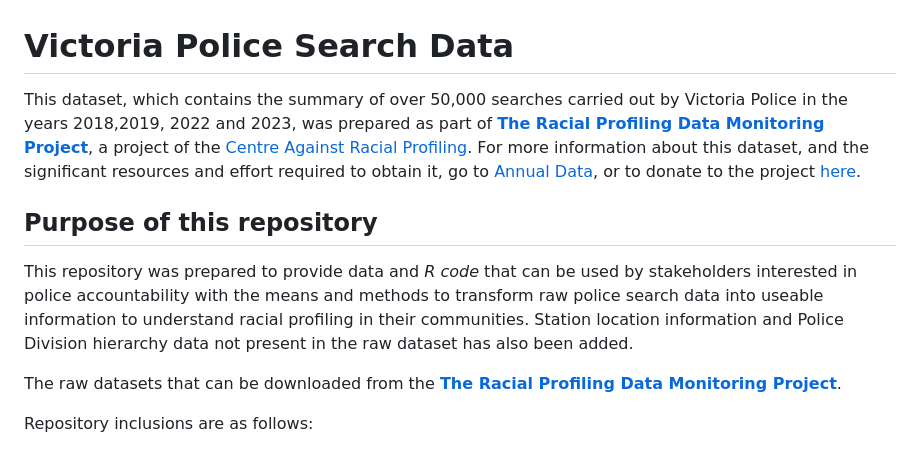
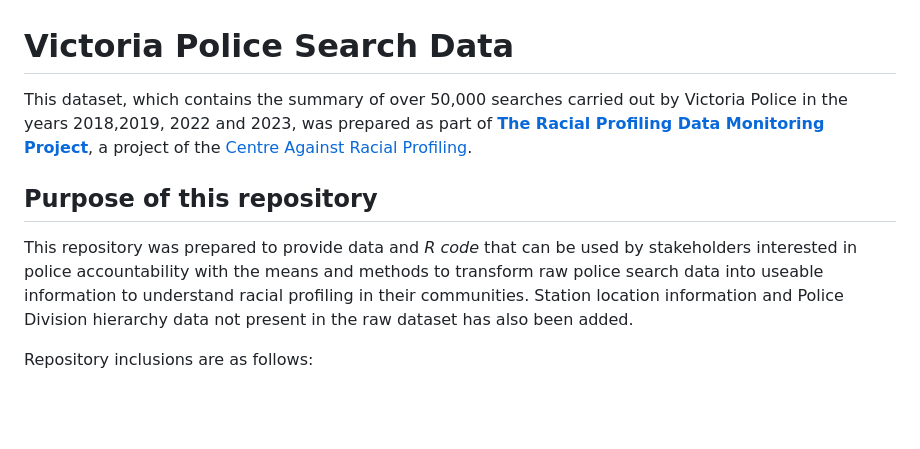
Before and after one commit to monikasarder/VictoriaPoliceRacialSearch, a Markdown page: README.md, the part around the change. Rendered like a GitHub page; blank space fills up the shorter version.

```diff
--- a/README.md
+++ b/README.md
@@ -1,12 +1,10 @@
 # Victoria Police Search Data
 
-This dataset, which contains the summary of over 50,000 searches carried out by Victoria Police in the years 2018,2019, 2022 and 2023, was prepared as part of [**The Racial Profiling Data Monitoring Project**](https://khaki-pepper-b3rf.squarespace.com/), a project of the [Centre Against Racial Profiling](https://www.centreagainstracialprofiling.au/).  For more information about this dataset, and the significant resources and effort required to obtain it, go to [Annual Data](https://khaki-pepper-b3rf.squarespace.com/annual-data), or to donate to the project [here](https://khaki-pepper-b3rf.squarespace.com/checkout/donate?donatePageId=666baedd575e81339bc863ff).
+This dataset, which contains the summary of over 50,000 searches carried out by Victoria Police in the years 2018,2019, 2022 and 2023, was prepared as part of [**The Racial Profiling Data Monitoring Project**](https://khaki-pepper-b3rf.squarespace.com/), a project of the [Centre Against Racial Profiling](https://www.centreagainstracialprofiling.au/).
 
 ## Purpose of this repository
 
 This repository was prepared to provide data and *R code* that can be used by stakeholders interested in police accountability with the means and methods to transform raw police search data into useable information to understand racial profiling in their communities. Station location information and Police Division hierarchy data not present in the raw dataset has also been added.
-
-The raw datasets that can be downloaded from the [**The Racial Profiling Data Monitoring Project**](https://khaki-pepper-b3rf.squarespace.com/).
 
 Repository inclusions are as follows:
 
```
